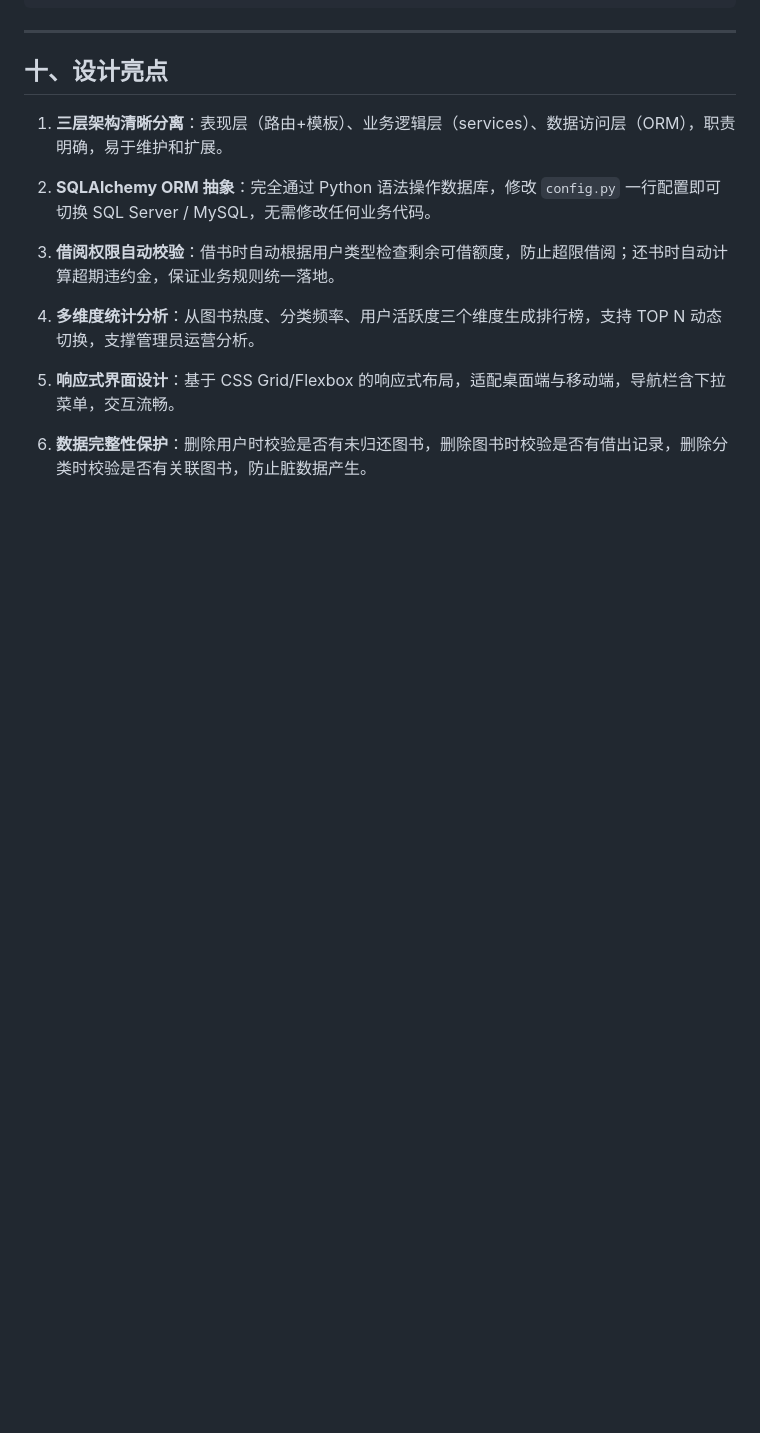
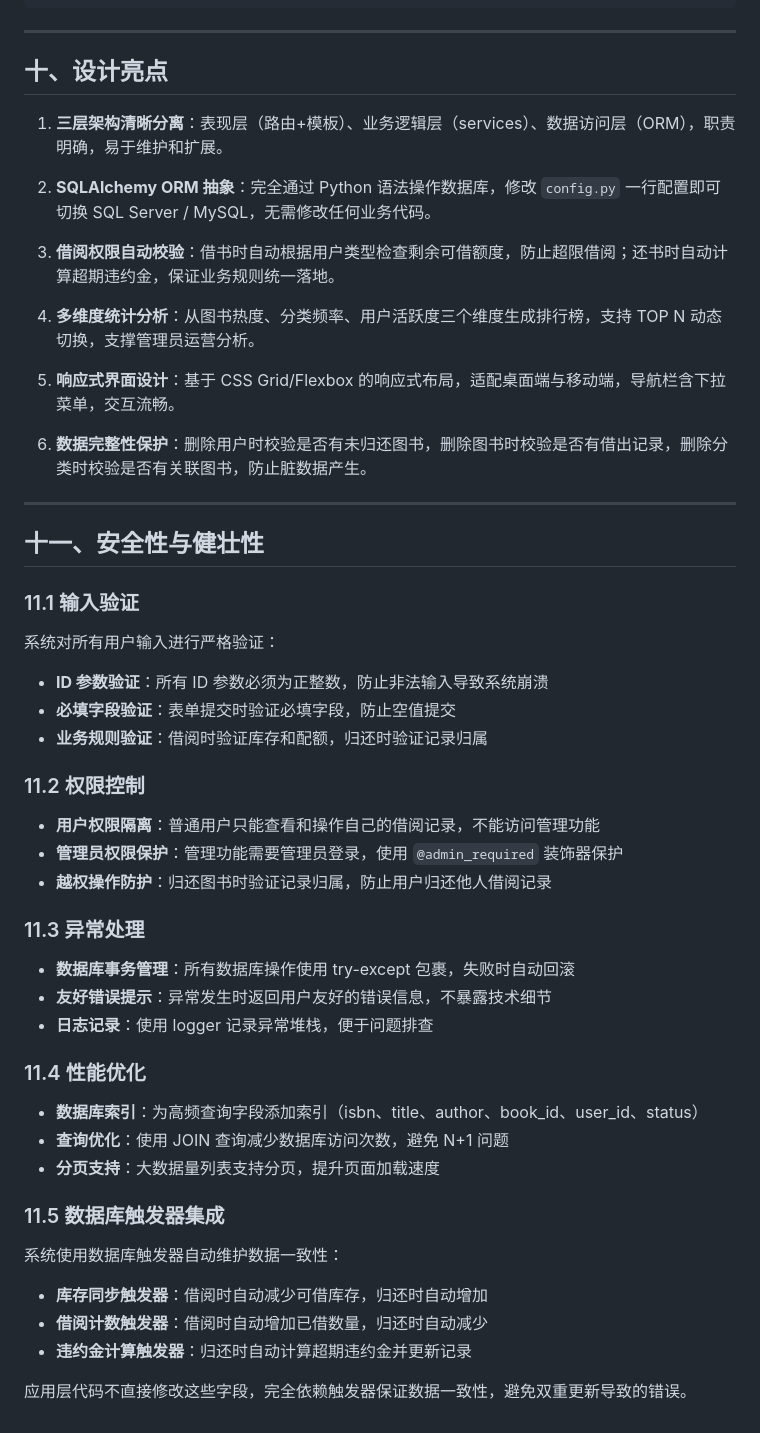
Before and after one commit to woiohub/BooksManagementSystem, a Markdown page: 项目文档.md, the part around the change. Rendered like a GitHub page; blank space fills up the shorter version.

```diff
--- a/项目文档.md
+++ b/项目文档.md
@@ -596,3 +596,43 @@ SQL Server 执行查询，返回匹配的管理员记录
 5. **响应式界面设计**：基于 CSS Grid/Flexbox 的响应式布局，适配桌面端与移动端，导航栏含下拉菜单，交互流畅。
 
 6. **数据完整性保护**：删除用户时校验是否有未归还图书，删除图书时校验是否有借出记录，删除分类时校验是否有关联图书，防止脏数据产生。
+
+---
+
+## 十一、安全性与健壮性
+
+### 11.1 输入验证
+
+系统对所有用户输入进行严格验证：
+
+- **ID 参数验证**：所有 ID 参数必须为正整数，防止非法输入导致系统崩溃
+- **必填字段验证**：表单提交时验证必填字段，防止空值提交
+- **业务规则验证**：借阅时验证库存和配额，归还时验证记录归属
+
+### 11.2 权限控制
+
+- **用户权限隔离**：普通用户只能查看和操作自己的借阅记录，不能访问管理功能
+- **管理员权限保护**：管理功能需要管理员登录，使用 `@admin_required` 装饰器保护
+- **越权操作防护**：归还图书时验证记录归属，防止用户归还他人借阅记录
+
+### 11.3 异常处理
+
+- **数据库事务管理**：所有数据库操作使用 try-except 包裹，失败时自动回滚
+- **友好错误提示**：异常发生时返回用户友好的错误信息，不暴露技术细节
+- **日志记录**：使用 logger 记录异常堆栈，便于问题排查
+
+### 11.4 性能优化
+
+- **数据库索引**：为高频查询字段添加索引（isbn、title、author、book_id、user_id、status）
+- **查询优化**：使用 JOIN 查询减少数据库访问次数，避免 N+1 问题
+- **分页支持**：大数据量列表支持分页，提升页面加载速度
+
+### 11.5 数据库触发器集成
+
+系统使用数据库触发器自动维护数据一致性：
+
+- **库存同步触发器**：借阅时自动减少可借库存，归还时自动增加
+- **借阅计数触发器**：借阅时自动增加已借数量，归还时自动减少
+- **违约金计算触发器**：归还时自动计算超期违约金并更新记录
+
+应用层代码不直接修改这些字段，完全依赖触发器保证数据一致性，避免双重更新导致的错误。
```
Also changed, not shown: 软件系统操作说明书.md (+34 -1 lines).
